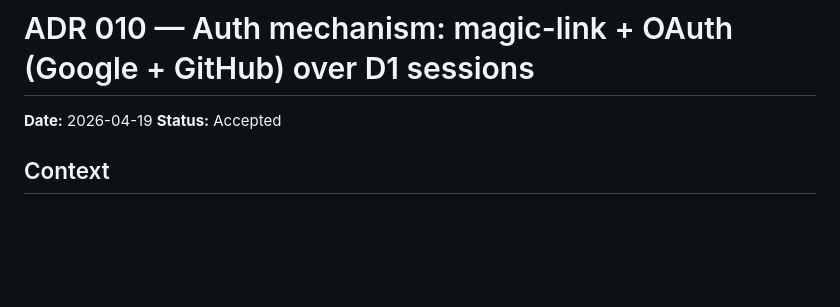
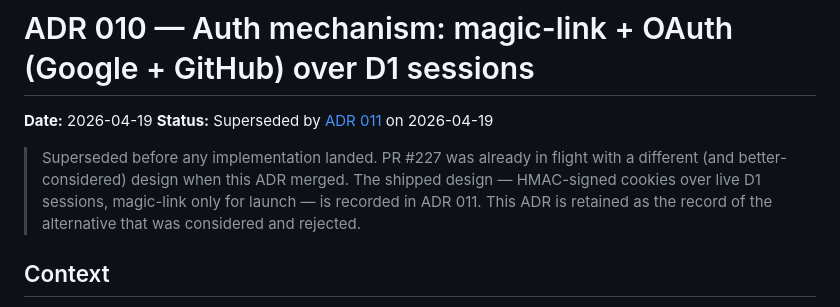
Before and after one commit to robsartin/planisphere, a Markdown page: docs/adr/010-auth-mechanism.md, the part around the change. Drawn GitHub-style; blank space fills up the shorter version.

```diff
--- a/docs/adr/010-auth-mechanism.md
+++ b/docs/adr/010-auth-mechanism.md
@@ -1,7 +1,13 @@
 # ADR 010 — Auth mechanism: magic-link + OAuth (Google + GitHub) over D1 sessions
 
 **Date:** 2026-04-19
-**Status:** Accepted
+**Status:** Superseded by [ADR 011](011-auth-mechanism-shipped.md) on 2026-04-19
+
+> Superseded before any implementation landed. PR #227 was already in flight
+> with a different (and better-considered) design when this ADR merged. The
+> shipped design — HMAC-signed cookies over live D1 sessions, magic-link
+> only for launch — is recorded in ADR 011. This ADR is retained as the
+> record of the alternative that was considered and rejected.
 
 ## Context
 
```
Also changed, not shown: docs/adr/011-auth-mechanism-shipped.md (added, +133 -0 lines).
